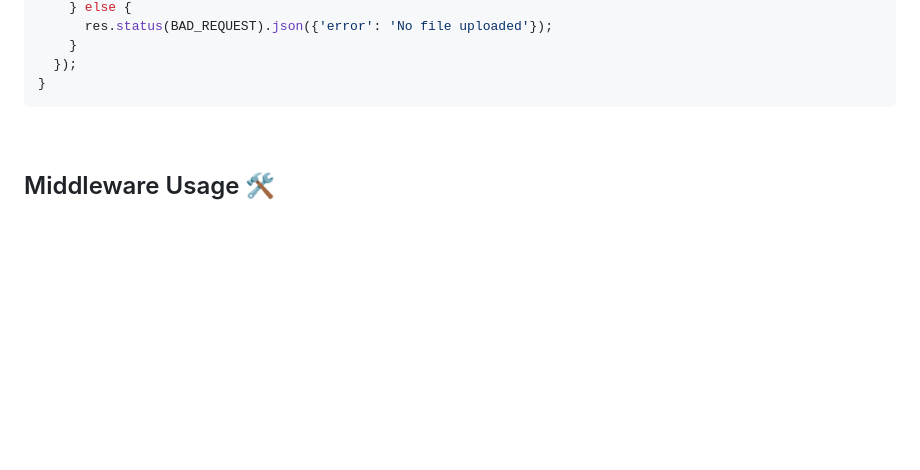
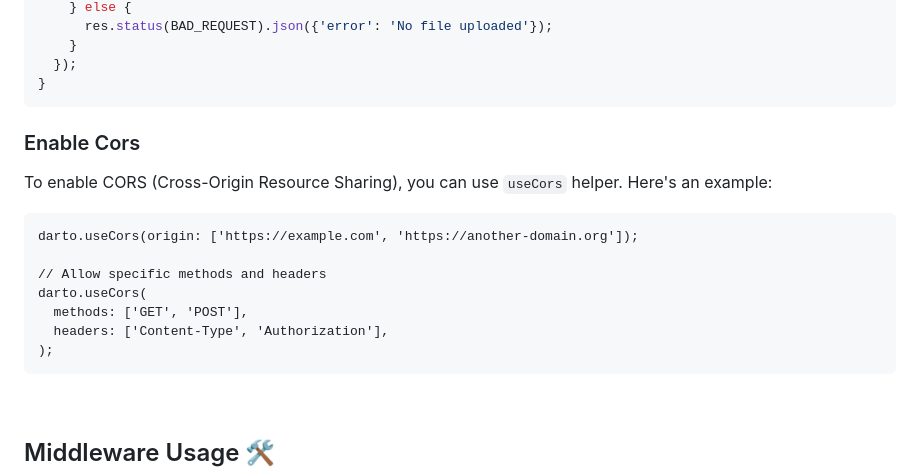
Before and after one commit to evandersondev/darto, a Markdown page: README.md, the part around the change. Rendered like a GitHub page; blank space fills up the shorter version.

````diff
--- a/README.md
+++ b/README.md
@@ -167,6 +167,20 @@ void main() {
     }
   });
 }
+```
+
+### Enable Cors
+
+To enable CORS (Cross-Origin Resource Sharing), you can use `useCors` helper. Here's an example:
+
+```
+darto.useCors(origin: ['https://example.com', 'https://another-domain.org']);
+
+// Allow specific methods and headers
+darto.useCors(
+  methods: ['GET', 'POST'],
+  headers: ['Content-Type', 'Authorization'],
+);
 ```
 
 <br>
````
